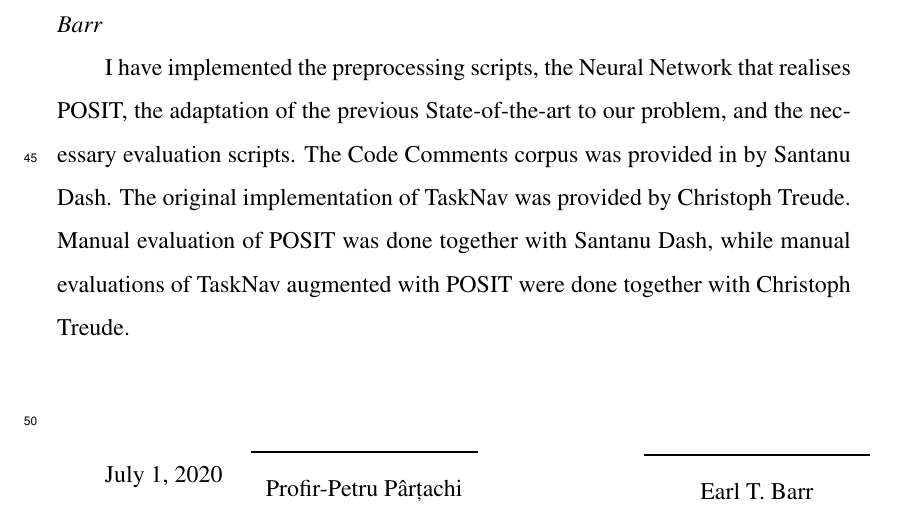
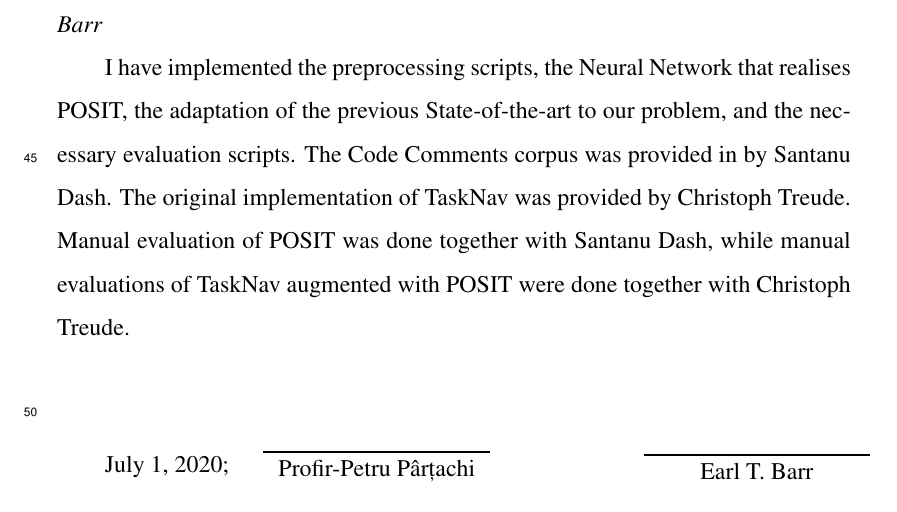
Before and after one commit to PPPI/PhDThesis, a LaTeX thesis (Main.tex, which reads GlobalMacros.tex): part of page 4 of 20, cut so that both start at the same text. Compiled offline with XeLaTeX.

Commit message:
tweak the signature macro

```diff
--- a/GlobalMacros.tex
+++ b/GlobalMacros.tex
@@ -34,16 +34,18 @@
 \newcommand{\doublesignature}[2][Profir-Petru P\^ar\cb{t}achi]{%
   \parbox{\textwidth}{
     \vspace{2cm}
-    \today
+    \today;
     \parbox{5cm}{
       \centering
       \rule{4cm}{1pt}\\
+      \vspace{-0.35cm}
        #1
     }
     \hfill
     \parbox{5cm}{
       \centering
       \rule{4cm}{1pt}\\
+      \vspace{-0.35cm}
       #2
     }
   }
```
